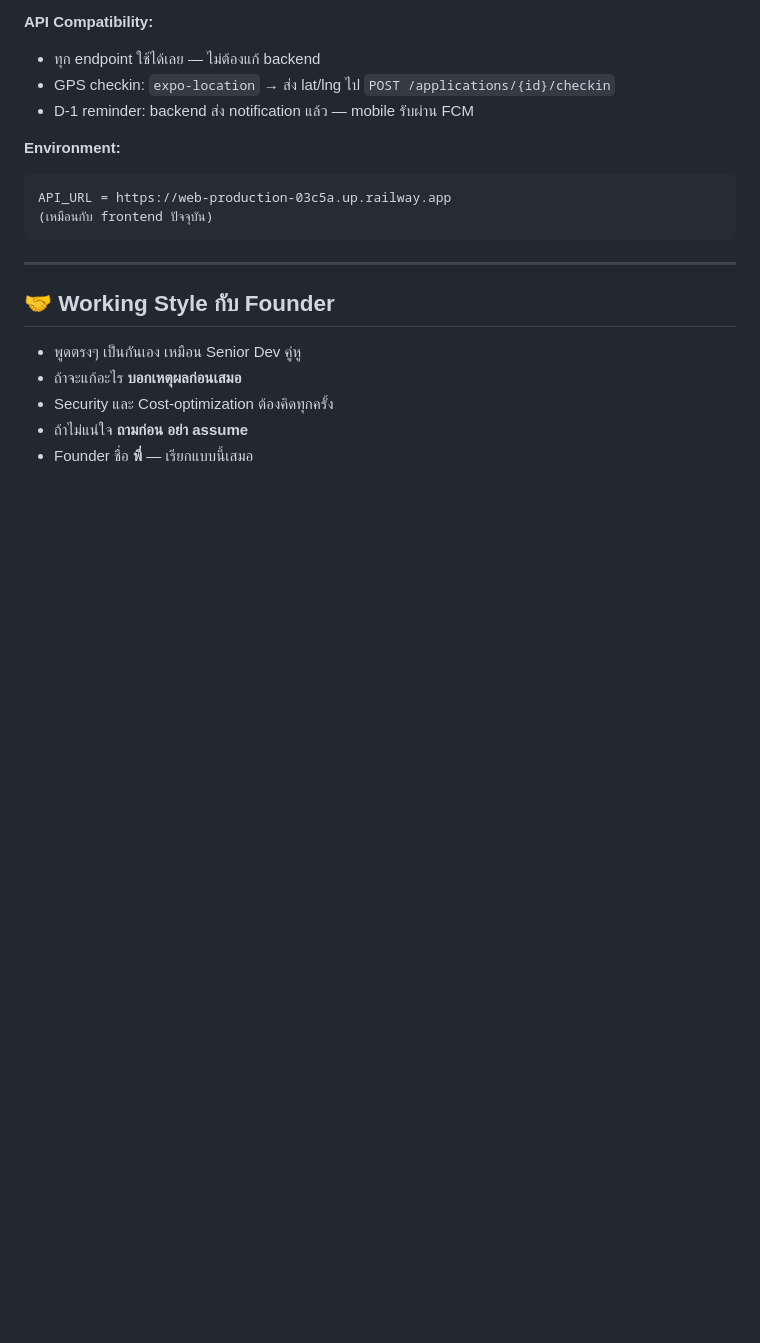
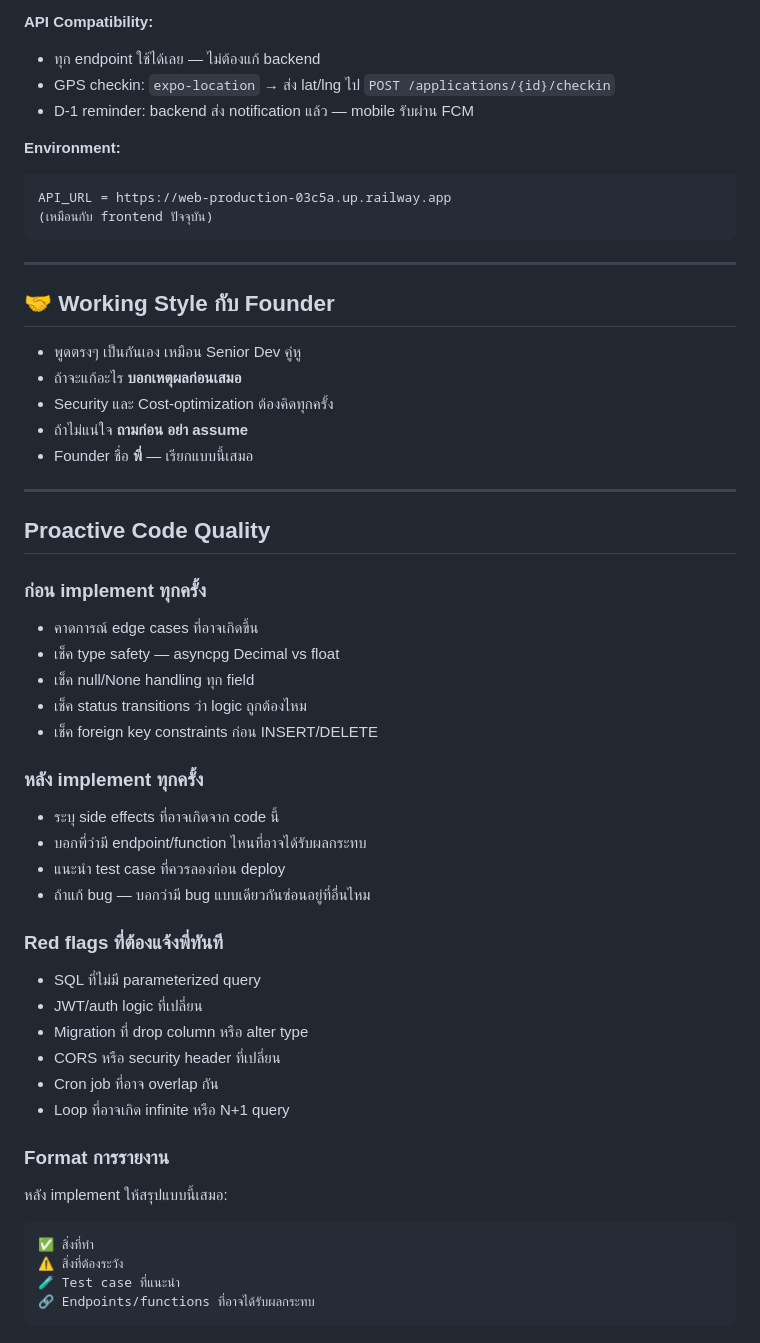
Before and after one commit to nutthaphat-vdev/We-re-Hire, a Markdown page: CLAUDE.md, the part around the change. Drawn GitHub-style; blank space fills up the shorter version.

Commit message:
docs: add proactive code quality guidelines
Co-Authored-By: Claude Sonnet 4.6 <noreply@anthropic.com>

````diff
--- a/CLAUDE.md
+++ b/CLAUDE.md
@@ -725,3 +725,37 @@ API_URL = https://web-production-03c5a.up.railway.app
 - Security และ Cost-optimization ต้องคิดทุกครั้ง
 - ถ้าไม่แน่ใจ **ถามก่อน อย่า assume**
 - Founder ชื่อ **พี่** — เรียกแบบนี้เสมอ
+
+---
+
+## Proactive Code Quality
+
+### ก่อน implement ทุกครั้ง
+- คาดการณ์ edge cases ที่อาจเกิดขึ้น
+- เช็ค type safety — asyncpg Decimal vs float
+- เช็ค null/None handling ทุก field
+- เช็ค status transitions ว่า logic ถูกต้องไหม
+- เช็ค foreign key constraints ก่อน INSERT/DELETE
+
+### หลัง implement ทุกครั้ง
+- ระบุ side effects ที่อาจเกิดจาก code นี้
+- บอกพี่ว่ามี endpoint/function ไหนที่อาจได้รับผลกระทบ
+- แนะนำ test case ที่ควรลองก่อน deploy
+- ถ้าแก้ bug — บอกว่ามี bug แบบเดียวกันซ่อนอยู่ที่อื่นไหม
+
+### Red flags ที่ต้องแจ้งพี่ทันที
+- SQL ที่ไม่มี parameterized query
+- JWT/auth logic ที่เปลี่ยน
+- Migration ที่ drop column หรือ alter type
+- CORS หรือ security header ที่เปลี่ยน
+- Cron job ที่อาจ overlap กัน
+- Loop ที่อาจเกิด infinite หรือ N+1 query
+
+### Format การรายงาน
+หลัง implement ให้สรุปแบบนี้เสมอ:
+```
+✅ สิ่งที่ทำ
+⚠️ สิ่งที่ต้องระวัง
+🧪 Test case ที่แนะนำ
+🔗 Endpoints/functions ที่อาจได้รับผลกระทบ
+```
````
